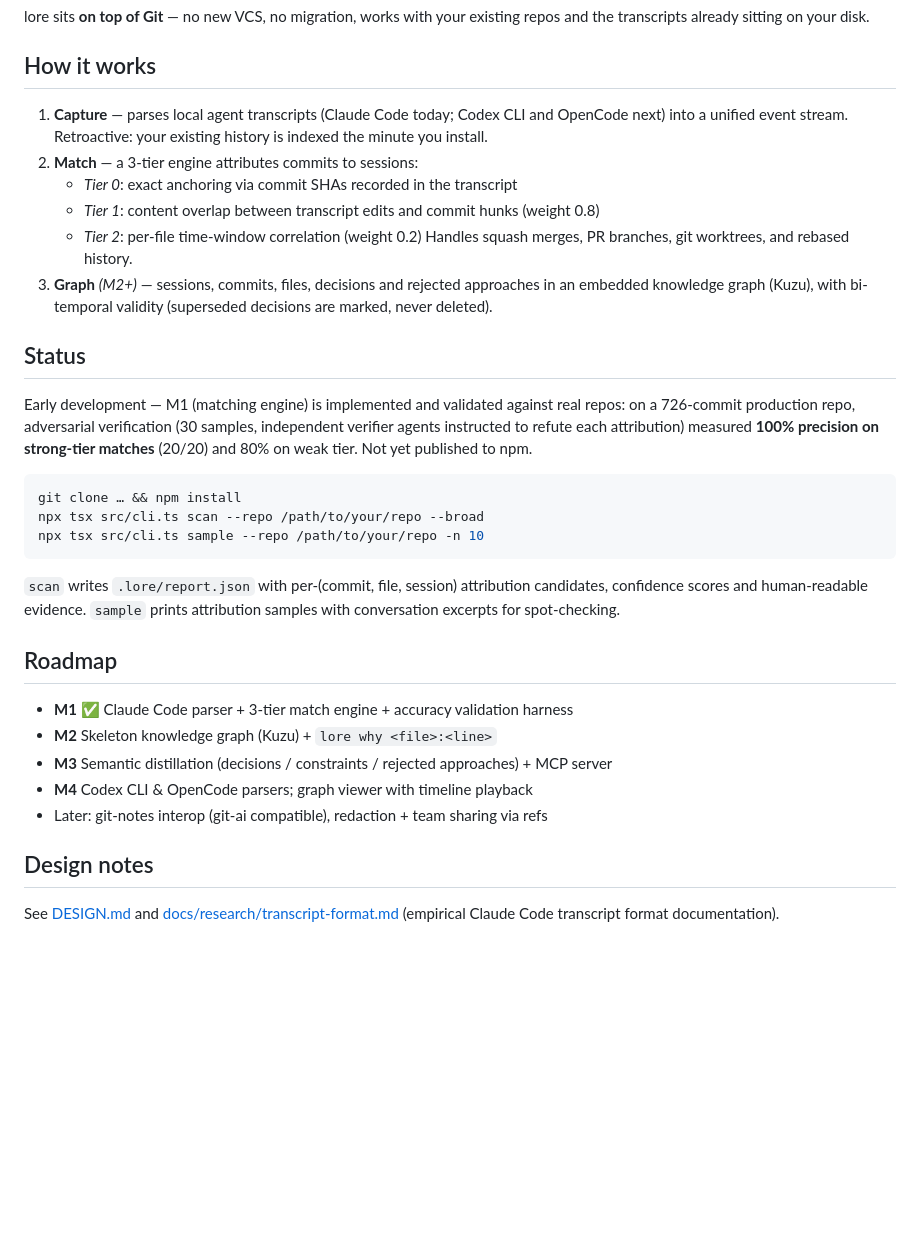
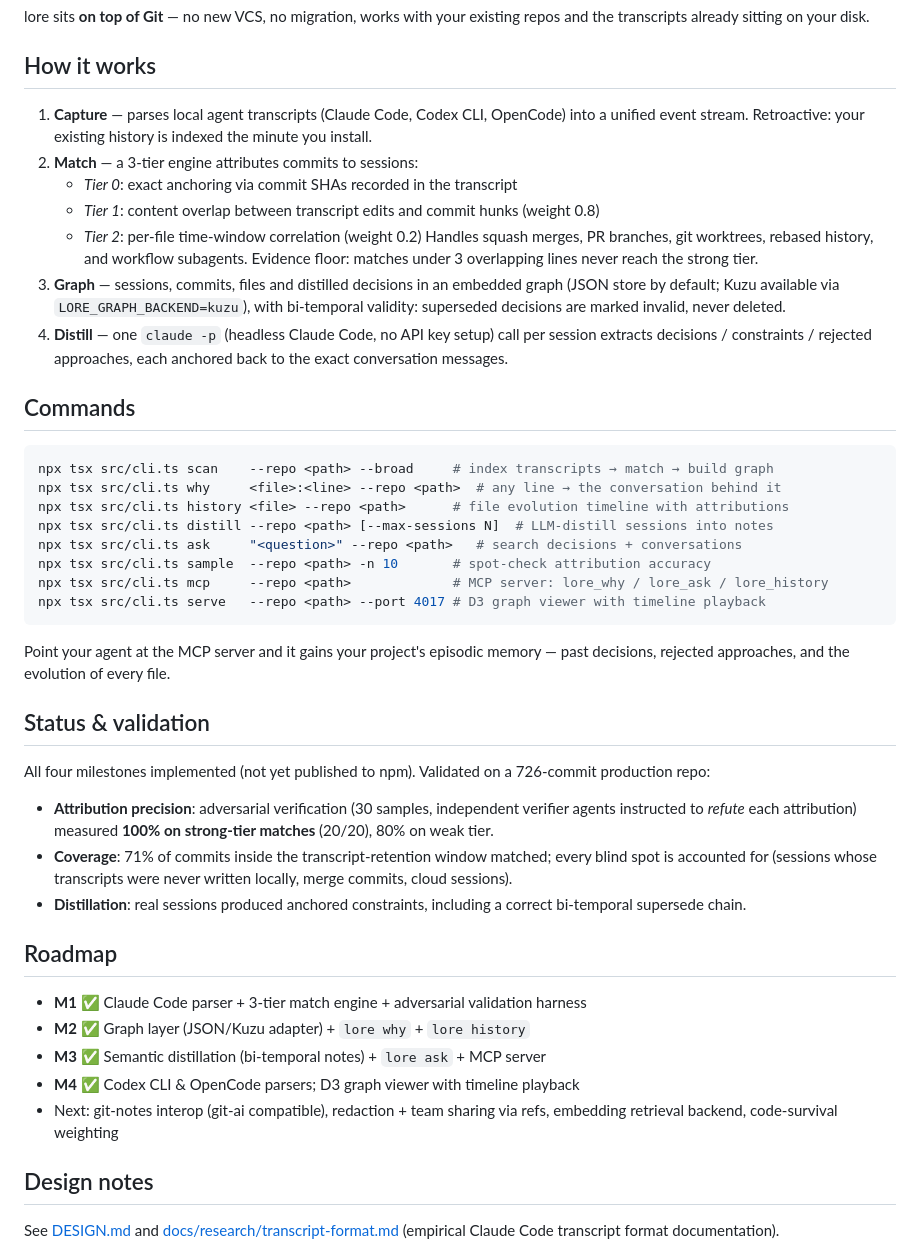
Before and after one commit to tt-a1i/lore, a Markdown page: README.md, the part around the change. Drawn GitHub-style; blank space fills up the shorter version.

Commit message:
Docs: all four milestones complete — README commands/validation, DESIGN status
Co-Authored-By: Claude Fable 5 <noreply@anthropic.com>

````diff
--- a/README.md
+++ b/README.md
@@ -21,33 +21,45 @@ lore sits **on top of Git** — no new VCS, no migration, works with your existi
 
 ## How it works
 
-1. **Capture** — parses local agent transcripts (Claude Code today; Codex CLI and OpenCode next) into a unified event stream. Retroactive: your existing history is indexed the minute you install.
+1. **Capture** — parses local agent transcripts (Claude Code, Codex CLI, OpenCode) into a unified event stream. Retroactive: your existing history is indexed the minute you install.
 2. **Match** — a 3-tier engine attributes commits to sessions:
    - *Tier 0*: exact anchoring via commit SHAs recorded in the transcript
    - *Tier 1*: content overlap between transcript edits and commit hunks (weight 0.8)
    - *Tier 2*: per-file time-window correlation (weight 0.2)
-   Handles squash merges, PR branches, git worktrees, and rebased history.
-3. **Graph** *(M2+)* — sessions, commits, files, decisions and rejected approaches in an embedded knowledge graph (Kuzu), with bi-temporal validity (superseded decisions are marked, never deleted).
+   Handles squash merges, PR branches, git worktrees, rebased history, and workflow subagents. Evidence floor: matches under 3 overlapping lines never reach the strong tier.
+3. **Graph** — sessions, commits, files and distilled decisions in an embedded graph (JSON store by default; Kuzu available via `LORE_GRAPH_BACKEND=kuzu`), with bi-temporal validity: superseded decisions are marked invalid, never deleted.
+4. **Distill** — one `claude -p` (headless Claude Code, no API key setup) call per session extracts decisions / constraints / rejected approaches, each anchored back to the exact conversation messages.
 
-## Status
-
-Early development — M1 (matching engine) is implemented and validated against real repos: on a 726-commit production repo, adversarial verification (30 samples, independent verifier agents instructed to refute each attribution) measured **100% precision on strong-tier matches** (20/20) and 80% on weak tier. Not yet published to npm.
+## Commands
 
 ```bash
-git clone … && npm install
-npx tsx src/cli.ts scan --repo /path/to/your/repo --broad
-npx tsx src/cli.ts sample --repo /path/to/your/repo -n 10
+npx tsx src/cli.ts scan    --repo <path> --broad     # index transcripts → match → build graph
+npx tsx src/cli.ts why     <file>:<line> --repo <path>  # any line → the conversation behind it
+npx tsx src/cli.ts history <file> --repo <path>      # file evolution timeline with attributions
+npx tsx src/cli.ts distill --repo <path> [--max-sessions N]  # LLM-distill sessions into notes
+npx tsx src/cli.ts ask     "<question>" --repo <path>   # search decisions + conversations
+npx tsx src/cli.ts sample  --repo <path> -n 10       # spot-check attribution accuracy
+npx tsx src/cli.ts mcp     --repo <path>             # MCP server: lore_why / lore_ask / lore_history
+npx tsx src/cli.ts serve   --repo <path> --port 4017 # D3 graph viewer with timeline playback
 ```
 
-`scan` writes `.lore/report.json` with per-(commit, file, session) attribution candidates, confidence scores and human-readable evidence. `sample` prints attribution samples with conversation excerpts for spot-checking.
+Point your agent at the MCP server and it gains your project's episodic memory — past decisions, rejected approaches, and the evolution of every file.
+
+## Status & validation
+
+All four milestones implemented (not yet published to npm). Validated on a 726-commit production repo:
+
+- **Attribution precision**: adversarial verification (30 samples, independent verifier agents instructed to *refute* each attribution) measured **100% on strong-tier matches** (20/20), 80% on weak tier.
+- **Coverage**: 71% of commits inside the transcript-retention window matched; every blind spot is accounted for (sessions whose transcripts were never written locally, merge commits, cloud sessions).
+- **Distillation**: real sessions produced anchored constraints, including a correct bi-temporal supersede chain.
 
 ## Roadmap
 
-- **M1** ✅ Claude Code parser + 3-tier match engine + accuracy validation harness
-- **M2** Skeleton knowledge graph (Kuzu) + `lore why <file>:<line>`
-- **M3** Semantic distillation (decisions / constraints / rejected approaches) + MCP server
-- **M4** Codex CLI & OpenCode parsers; graph viewer with timeline playback
-- Later: git-notes interop (git-ai compatible), redaction + team sharing via refs
+- **M1** ✅ Claude Code parser + 3-tier match engine + adversarial validation harness
+- **M2** ✅ Graph layer (JSON/Kuzu adapter) + `lore why` + `lore history`
+- **M3** ✅ Semantic distillation (bi-temporal notes) + `lore ask` + MCP server
+- **M4** ✅ Codex CLI & OpenCode parsers; D3 graph viewer with timeline playback
+- Next: git-notes interop (git-ai compatible), redaction + team sharing via refs, embedding retrieval backend, code-survival weighting
 
 ## Design notes
 
````
Also changed, not shown: DESIGN.md (+10 -5 lines).
